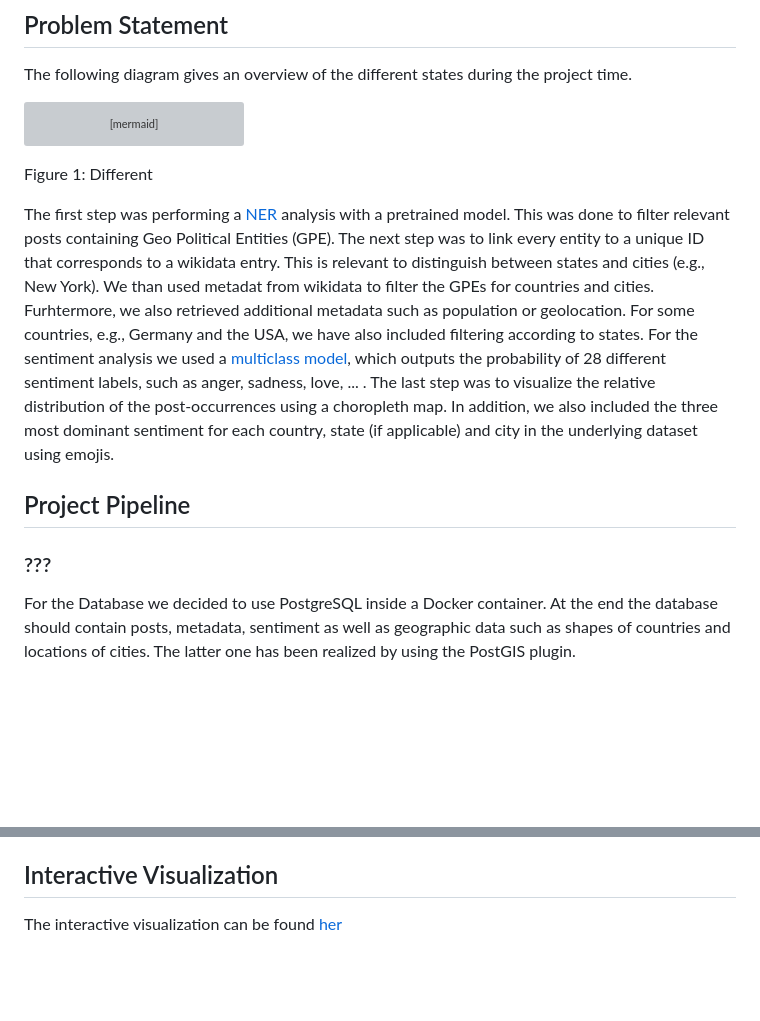
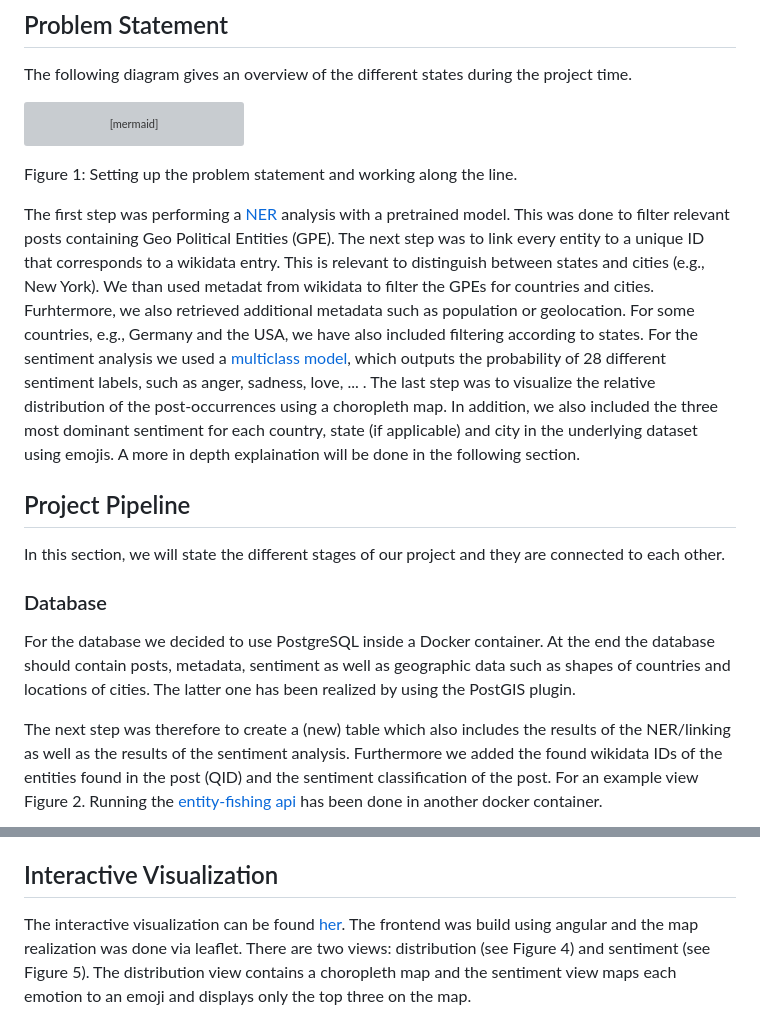
Before and after one commit to mathisbeck/docana-deploy, a Markdown page: report/docana.md, 2 parts joined by grey strips. Rendered like a GitHub page; blank space fills up the shorter version; grey boxes are pictures that could not be loaded.

````diff
--- a/report/docana.md
+++ b/report/docana.md
@@ -11,13 +11,15 @@ The following diagram gives an overview of the different states during the proje
             C --> D[Sentiment Analysis];
             D --> E[Interactive Visualization];
 ```
-<p style="text-align: center;"> Figure 1: Different  </p>
+<p style="text-align: center;"> Figure 1: Setting up the problem statement and working along the line.  </p>
 
-The first step was performing a [NER](#ner) analysis with a pretrained model. This was done to filter relevant posts containing Geo Political Entities (GPE). The next step was to link every entity to a unique ID that corresponds to a wikidata entry. This is relevant to distinguish between states and cities (e.g., New York). We than used metadat from wikidata to filter the GPEs for countries and cities. Furhtermore, we also retrieved additional metadata such as population or geolocation. For some countries, e.g., Germany and the USA, we have also included filtering according to states. For the sentiment analysis we used a [multiclass model](#sentiment-analysis), which outputs the probability of 28 different sentiment labels, such as anger, sadness, love, ... . The last step was to visualize the relative distribution of the post-occurrences using a choropleth map. In addition, we also included the three most dominant sentiment for each country, state (if applicable) and city in the underlying dataset using emojis.
+The first step was performing a [NER](#ner) analysis with a pretrained model. This was done to filter relevant posts containing Geo Political Entities (GPE). The next step was to link every entity to a unique ID that corresponds to a wikidata entry. This is relevant to distinguish between states and cities (e.g., New York). We than used metadat from wikidata to filter the GPEs for countries and cities. Furhtermore, we also retrieved additional metadata such as population or geolocation. For some countries, e.g., Germany and the USA, we have also included filtering according to states. For the sentiment analysis we used a [multiclass model](#sentiment-analysis), which outputs the probability of 28 different sentiment labels, such as anger, sadness, love, ... . The last step was to visualize the relative distribution of the post-occurrences using a choropleth map. In addition, we also included the three most dominant sentiment for each country, state (if applicable) and city in the underlying dataset using emojis. A more in depth explaination will be done in the following section.
 
 ## Project Pipeline
+In this section, we will state the different stages of our project and they are connected to each other.
 
-### ???
+### Database
+For the database we decided to use PostgreSQL inside a Docker container. At the end the database should contain posts, metadata, sentiment as well as geographic data such as shapes of countries and locations of cities. The latter one has been realized by using the PostGIS plugin.
 
-For the Database we decided to use PostgreSQL inside a Docker container. At the end the database should contain posts, metadata, sentiment as well as geographic data such as shapes of countries and locations of cities. The latter one has been realized by using the PostGIS plugin.
+The next step was therefore to create a (new) table which also includes the results of the NER/linking as well as the results of the sentiment analysis. Furthermore we added the found wikidata IDs of the entities found in the post (QID) and the sentiment classification of the post. For an example view Figure 2. Running the [entity-fishing api](#ner) has been done in another docker container.
 
@@ -92,5 +76,5 @@ For our analysis we have used two differnt models, namely:
 For our sentiment analysis we have used the [_roberta-base-go_emotions_](https://huggingface.co/SamLowe/roberta-base-go_emotions) model. This model is a multicalss sentiment analysis model
 
 ## Interactive Visualization
-The interactive visualization can be found [her](https://mathisbeck.github.io/docana-deploy/)
+The interactive visualization can be found [her](https://mathisbeck.github.io/docana-deploy/). The frontend was build using angular and the map realization was done via leaflet. There are two views: distribution (see Figure 4) and sentiment (see Figure 5). The distribution view contains a choropleth map and the sentiment view maps each emotion to an emoji and displays only the top three on the map.
 
````
Also changed, not shown: other parts of report/docana.md (+37 -51 lines).
